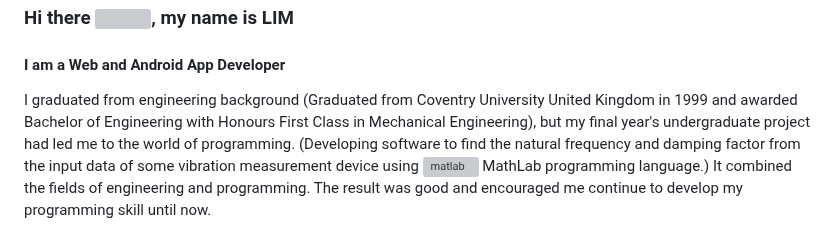
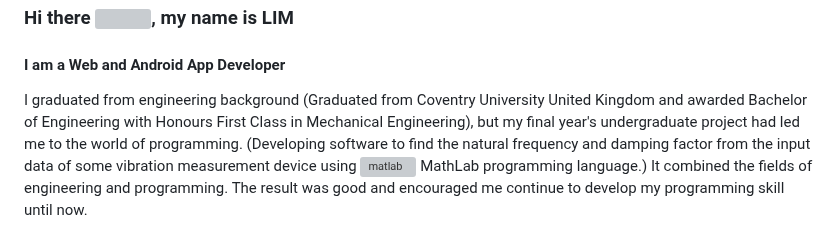
Before and after one commit to potatoscript/potatoscript, a Markdown page: README.md, the part around the change. Drawn GitHub-style; grey boxes are pictures that could not be loaded.

```diff
--- a/README.md
+++ b/README.md
@@ -2,7 +2,7 @@
 
 #### I am a Web and Android App Developer
 
-I graduated from engineering background (Graduated from Coventry University United Kingdom in 1999 and awarded Bachelor of Engineering with Honours First Class in Mechanical Engineering),
+I graduated from engineering background (Graduated from Coventry University United Kingdom and awarded Bachelor of Engineering with Honours First Class in Mechanical Engineering),
 but my final year's undergraduate project had led me to the world of programming.
 (Developing software to find the natural frequency and damping factor from the input data
 of some vibration measurement device using <img src="https://github.com/devicons/devicon/blob/master/icons/matlab/matlab-original.svg" alt="matlab" width="20" height="20"/> MathLab programming language.)
```
